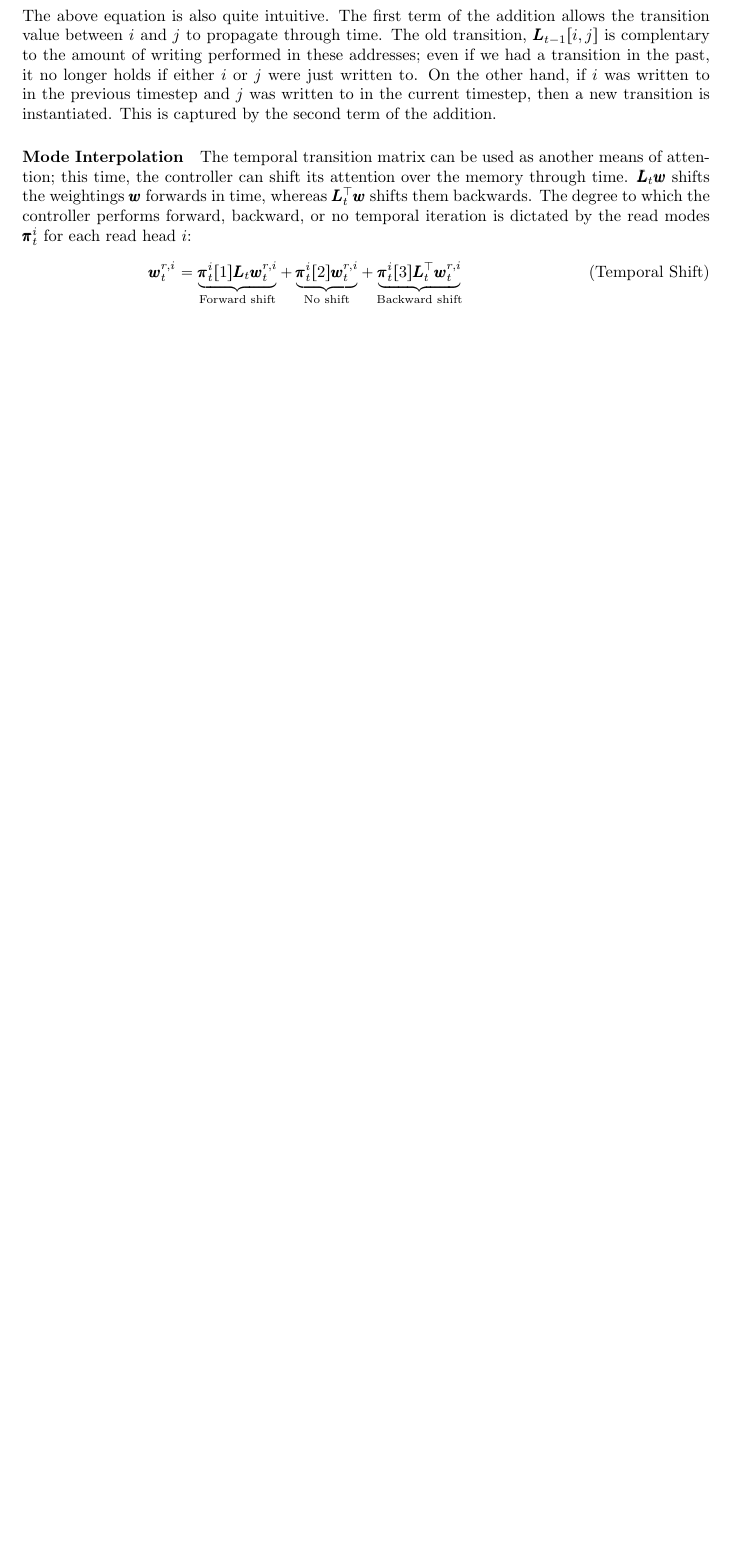
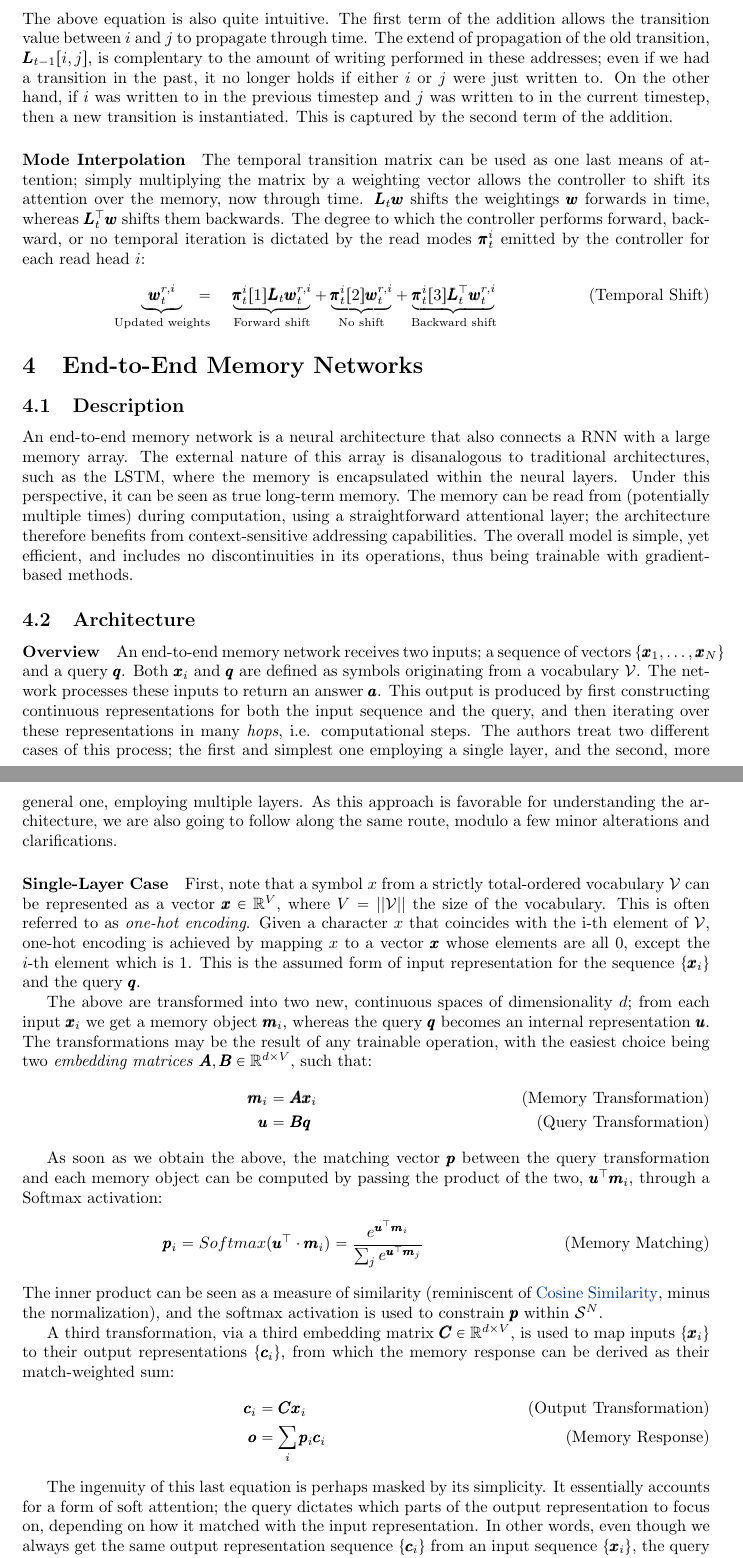
Before and after one commit to konstantinosKokos/LoCo, a LaTeX document (Paper/Paper.tex): part of page 6 of 6 before the commit and two parts of pages 6 and 7 of 8 after it, the two joined at a grey line, cut so that both start at the same text, the shorter picture padded with empty space. Compiled offline with pdfLaTeX.

Commit message:
up to 1-layer case

```diff
--- a/Paper/Paper.tex
+++ b/Paper/Paper.tex
@@ -230,14 +230,46 @@ Having the allocation vector, the controller can now shift its attention towards
 \tag{Temporal Update}
 \pmb{L}[i,j] = \underbrace{(1 - \pmb{w}_t^w[i] - \pmb{w}_t^w[j]) \pmb{L}_{t-1}[i,j]}_{\text{\scriptsize Part of last transition}} + \underbrace{\pmb{w}_{t-1}^w[i] \pmb{w}_{t}^w[j]}_{\text{\scriptsize New transition}}
 \]
-The above equation is also quite intuitive. The first term of the addition allows the transition value between $i$ and $j$ to propagate through time. The old transition, $\pmb{L}_{t-1}[i,j]$ is complentary to the amount of writing performed in these addresses; even if we had a transition in the past, it no longer holds if either $i$ or $j$ were just written to. On the other hand, if $i$ was written to in the previous timestep and $j$ was written to in the current timestep, then a new transition is instantiated. This is captured by the second term of the addition.
+The above equation is also quite intuitive. The first term of the addition allows the transition value between $i$ and $j$ to propagate through time. The extend of propagation of the old transition, $\pmb{L}_{t-1}[i,j]$, is complentary to the amount of writing performed in these addresses; even if we had a transition in the past, it no longer holds if either $i$ or $j$ were just written to. On the other hand, if $i$ was written to in the previous timestep and $j$ was written to in the current timestep, then a new transition is instantiated. This is captured by the second term of the addition.
 
-\paragraph{Mode Interpolation} The temporal transition matrix can be used as another means of attention; this time, the controller can shift its attention over the memory through time. $\pmb{L}_t \pmb{w}$ shifts the weightings $\pmb{w}$ forwards in time, whereas $\pmb{L}_t^\top \pmb{w}$ shifts them backwards. The degree to which the controller performs forward, backward, or no temporal iteration is dictated by the read modes $\pmb{\pi}_t^i$ for each read head $i$:
+\paragraph{Mode Interpolation} The temporal transition matrix can be used as one last means of attention; simply multiplying the matrix by a weighting vector allows the controller to shift its attention over the memory, now through time. $\pmb{L}_t \pmb{w}$ shifts the weightings $\pmb{w}$ forwards in time, whereas $\pmb{L}_t^\top \pmb{w}$ shifts them backwards. The degree to which the controller performs forward, backward, or no temporal iteration is dictated by the read modes $\pmb{\pi}_t^i$ emitted by the controller for each read head $i$:
 \[
 \tag{Temporal Shift}
-\pmb{w}_t^{r,i} =
+\underbrace{\pmb{w}_t^{r,i}}_{\text{\scriptsize Updated weights}} \hspace{-10pt} = \quad
 \underbrace{\pmb{\pi}_t^i[1] \pmb{L}_t\pmb{w}_t^{r,i}}_{\text{\scriptsize Forward shift}} +
 \underbrace{\pmb{\pi}_t^i[2] \pmb{w}_t^{r,i}}_{\text{\scriptsize No shift}} +
 \underbrace{\pmb{\pi}_t^i[3] \pmb{L}_t^\top \pmb{w}_t^{r,i}}_{\text{\scriptsize Backward shift}}
 \]
 
+\section{End-to-End Memory Networks}
+\subsection{Description}
+An end-to-end memory network is a neural architecture that also connects a RNN with a large memory array. The external nature of this array is disanalogous to traditional architectures, such as the LSTM, where the memory is encapsulated within the neural layers. Under this perspective, it can be seen as true long-term memory. The memory can be read from (potentially multiple times) during computation, using a straightforward attentional layer; the architecture therefore benefits from context-sensitive addressing capabilities. The overall model is simple, yet efficient, and includes no discontinuities in its operations, thus being trainable with gradient-based methods.
+
+\subsection{Architecture}
+\paragraph{Overview}
+An end-to-end memory network receives two inputs; a sequence of vectors $\{\pmb{x}_1,\dots,\pmb{x}_N\}$ and a query $\pmb{q}$. Both $\pmb{x}_i$ and $\pmb{q}$ are defined as symbols originating from a vocabulary $\mathcal{V}$. The network processes these inputs to return an answer $\pmb{a}$. This output is produced by first constructing continuous representations for both the input sequence and the query, and then iterating over these representations in many \textit{hops}, i.e. computational steps. The authors treat two different cases of this process; the first and simplest one employing a single layer, and the second, more general one, employing multiple layers. As this approach is favorable for understanding the architecture, we are also going to follow along the same route, modulo a few minor alterations and clarifications.
+
+\paragraph{Single-Layer Case} First, note that a symbol $x$ from a strictly total-ordered vocabulary $\mathcal{V}$ can be represented as a vector $\pmb{x} \in \mathbb{R}^{V}$, where $V = ||\mathcal{V}||$ the size of the vocabulary. This is often referred to as \textit{one-hot encoding}. Given a character $x$ that coincides with the i-th element of $\mathcal{V}$, one-hot encoding is achieved by mapping $x$ to a vector $\pmb{x}$ whose elements are all $0$, except the $i$-th element which is $1$. This is the assumed form of input representation for the sequence $\{\pmb{x}_i\}$ and the query $\pmb{q}$.
+
+The above are transformed into two new, continuous spaces of dimensionality $d$; from each input $\pmb{x}_i$ we get a memory object $\pmb{m}_i$, whereas the query $\pmb{q}$ becomes an internal representation $\pmb{u}$. The transformations may be the result of any trainable operation, with the easiest choice being two \textit{embedding matrices} $\pmb{A}, \pmb{B} \in \mathbb{R}^{d\times V}$, such that:
+\begin{align}
+\pmb{m}_i &= \pmb{A}\pmb{x}_i \tag{Memory Transformation} \\
+\pmb{u} &= \pmb{B}\pmb{q} \tag{Query Transformation}
+\end{align}
+
+As soon as we obtain the above, the matching vector $\pmb{p}$ between the query transformation and each memory object can be computed by passing the product of the two, $\pmb{u}^\top \pmb{m}_i$, through a Softmax activation:
+\[
+\tag{Memory Matching}
+\pmb{p}_i = Softmax(\pmb{u}^\top \cdot \pmb{m}_i) = \frac{e^{\pmb{u}^\top\pmb{m}_i}}{\sum_j{e^{\pmb{u}^\top\pmb{m}_j}}}
+\]
+The inner product can be seen as a measure of similarity (reminiscent of \ref{eqn:Cosine}, minus the normalization), and the softmax activation is used to constrain $\pmb{p}$ within $\mathcal{S}^N$.
+
+A third transformation, via a third embedding matrix $\pmb{C} \in \mathbb{R}^{d\times V}$, is used to map inputs $\{\pmb{x}_i\}$ to their output representations $\{\pmb{c}_i\}$, from which the memory response can be derived as their match-weighted sum:
+\begin{align}
+\tag{Output Transformation}
+\pmb{c}_i &= \pmb{C}\pmb{x}_i\\
+\tag{Memory Response}
+\pmb{o} &= \sum\limits_i{\pmb{p}_i\pmb{c}_i}
+\end{align}
+
+The ingenuity of this last equation is perhaps masked by its simplicity. It essentially accounts for a form of soft attention; the query dictates which parts of the output representation to focus on, depending on how it matched with the input representation. In other words, even though we always get the same output representation sequence $\{\pmb{c}_i\}$ from an input sequence $\{\pmb{x}_i\}$, the query $\pmb{q}$ plays an important role on how the network utilizes it.
```
Also changed, not shown: Paper/Paper.pdf, Paper/Paper.tex (24 more changed lines).
